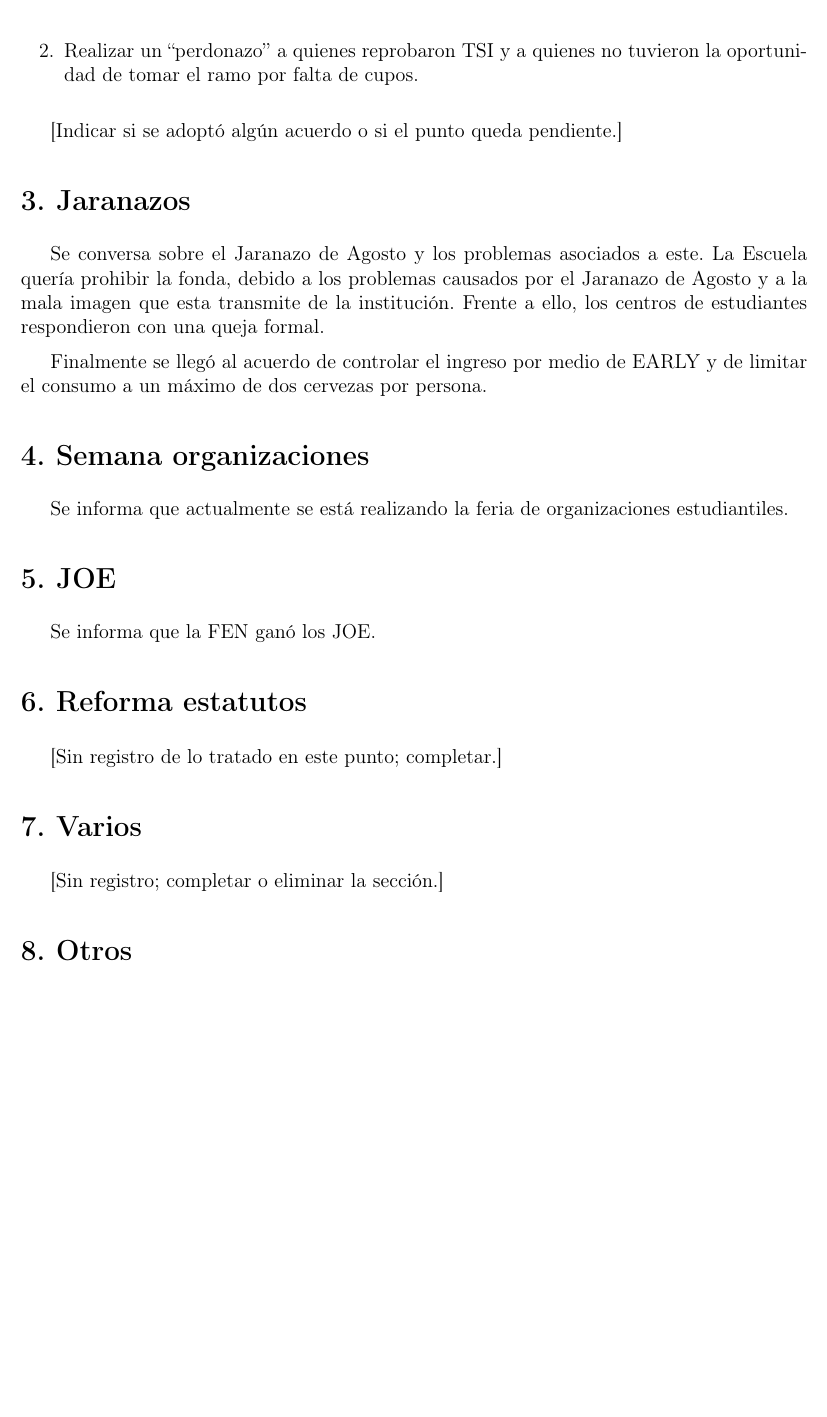
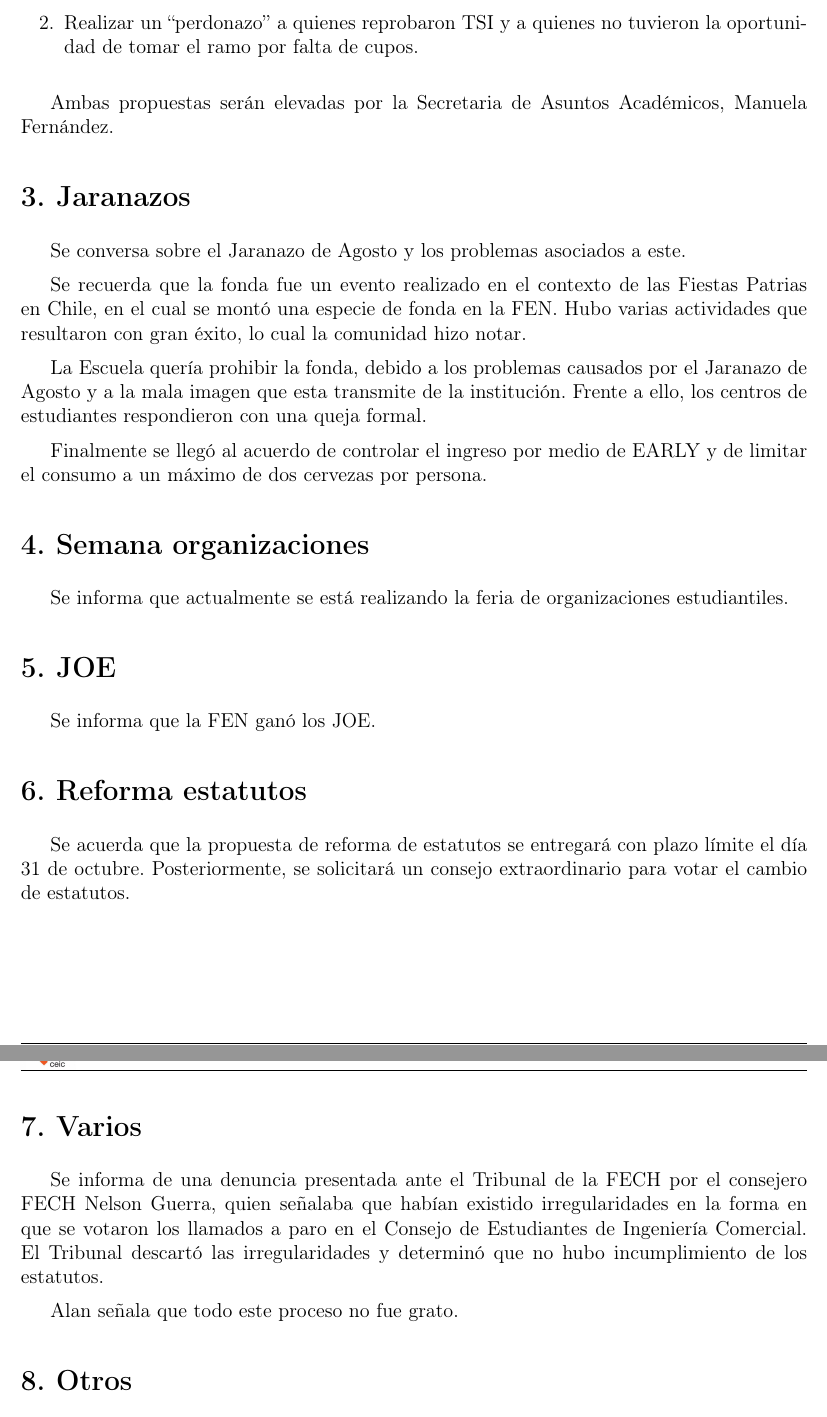
Before and after one commit to DiegoPakomio/CEIC, a LaTeX document (actas/2026/Acta_CEIC_Jueves_8_de_Octubre.tex): part of page 3 of 4 before the commit and two parts of pages 3 and 4 of 4 after it, the two joined at a grey line, cut so that both start at the same text, the shorter picture padded with empty space. Compiled offline with pdfLaTeX.

Commit message:
Completa acta N°8: reforma de estatutos, varios, TSI y ajustes de redacción
Co-Authored-By: Claude Sonnet 5.5 <noreply@anthropic.com>
Claude-Session: https://claude.ai/code/session_019rZAKbsvowYmT3bv8G3GFL

```diff
--- a/actas/2026/Acta_CEIC_Jueves_8_de_Octubre.tex
+++ b/actas/2026/Acta_CEIC_Jueves_8_de_Octubre.tex
@@ -140,12 +140,16 @@ Se expone que hay estudiantes a quienes no se les asignó cupo en TSI, ramo que
   \item Realizar un ``perdonazo'' a quienes reprobaron TSI y a quienes no tuvieron la oportunidad de tomar el ramo por falta de cupos.
 \end{enumerate}
 
-\dato{[Indicar si se adoptó algún acuerdo o si el punto queda pendiente.]}
+Ambas propuestas serán elevadas por la Secretaria de Asuntos Académicos, Manuela Fernández.
 
 % ---------------------------------------------------------------------------
 \section{Jaranazos}
 
-Se conversa sobre el Jaranazo de Agosto y los problemas asociados a este. La Escuela quería prohibir la fonda, debido a los problemas causados por el Jaranazo de Agosto y a la mala imagen que esta transmite de la institución. Frente a ello, los centros de estudiantes respondieron con una queja formal.
+Se conversa sobre el Jaranazo de Agosto y los problemas asociados a este.
+
+Se recuerda que la fonda fue un evento realizado en el contexto de las Fiestas Patrias en Chile, en el cual se montó una especie de fonda en la FEN. Hubo varias actividades que resultaron con gran éxito, lo cual la comunidad hizo notar.
+
+La Escuela quería prohibir la fonda, debido a los problemas causados por el Jaranazo de Agosto y a la mala imagen que esta transmite de la institución. Frente a ello, los centros de estudiantes respondieron con una queja formal.
 
 Finalmente se llegó al acuerdo de controlar el ingreso por medio de EARLY y de limitar el consumo a un máximo de dos cervezas por persona.
 
@@ -162,12 +166,14 @@ Se informa que la FEN ganó los JOE.
 % ---------------------------------------------------------------------------
 \section{Reforma estatutos}
 
-\dato{[Sin registro de lo tratado en este punto; completar.]}
+Se acuerda que la propuesta de reforma de estatutos se entregará con plazo límite el día 31 de octubre. Posteriormente, se solicitará un consejo extraordinario para votar el cambio de estatutos.
 
 % ---------------------------------------------------------------------------
 \section{Varios}
 
-\dato{[Sin registro; completar o eliminar la sección.]}
+Se informa de una denuncia presentada ante el Tribunal de la FECH por el consejero FECH Nelson Guerra, quien señalaba que habían existido irregularidades en la forma en que se votaron los llamados a paro en el Consejo de Estudiantes de Ingeniería Comercial. El Tribunal descartó las irregularidades y determinó que no hubo incumplimiento de los estatutos.
+
+Alan señala que todo este proceso no fue grato.
 
 % ---------------------------------------------------------------------------
 \section{Otros}
```
Also changed, not shown: actas/2026/Acta_CEIC_Jueves_8_de_Octubre.pdf, actas/2026/Acta_CEIC_Jueves_8_de_Octubre_REVISION.pdf, actas/2026/Acta_CEIC_Jueves_8_de_Octubre.tex (6 more changed lines).
